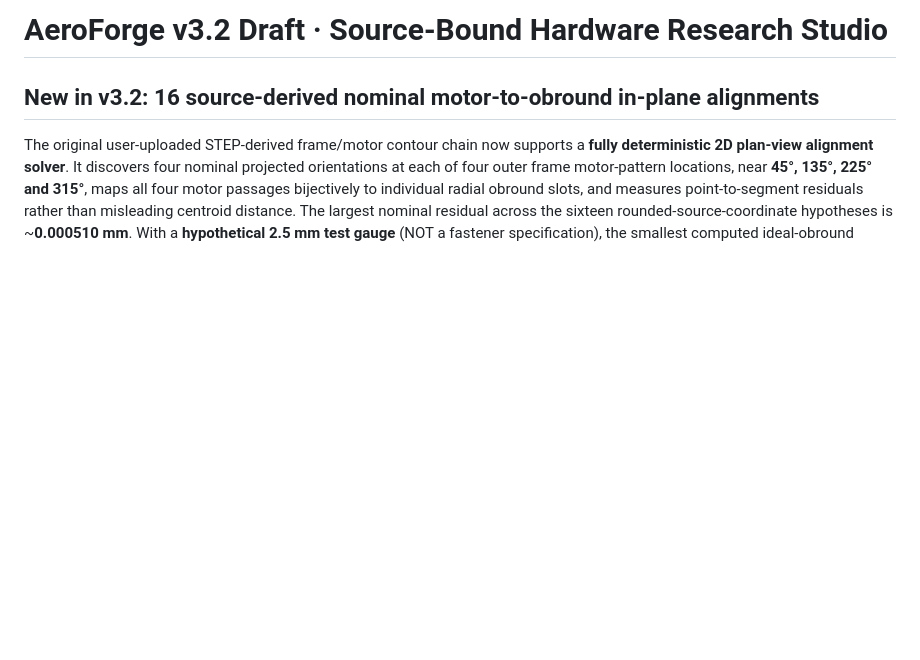
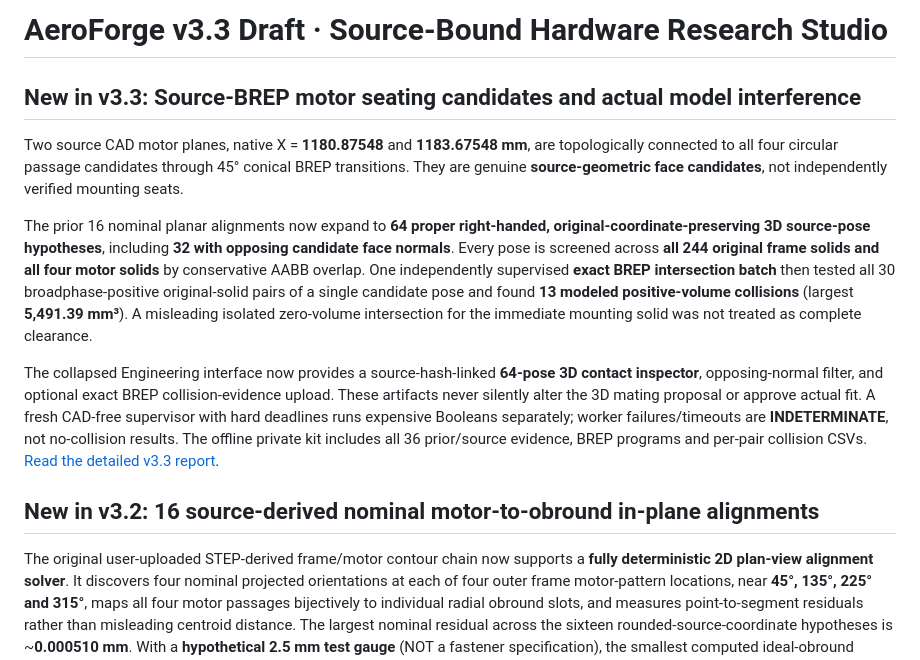
Before and after one commit to sidhulyalkar/drone-dev, a Markdown page: README.md, the part around the change. Rendered like a GitHub page; blank space fills up the shorter version.

Commit message:
docs(v3.3): announce real CAD 3D candidate face finding, model collision blockers and draft safeguards

```diff
--- a/README.md
+++ b/README.md
@@ -1,4 +1,12 @@
-# AeroForge v3.2 Draft · Source-Bound Hardware Research Studio
+# AeroForge v3.3 Draft · Source-Bound Hardware Research Studio
+
+## New in v3.3: Source-BREP motor seating candidates and actual model interference
+
+Two source CAD motor planes, native X = **1180.87548** and **1183.67548 mm**, are topologically connected to all four circular passage candidates through 45° conical BREP transitions. They are genuine **source-geometric face candidates**, not independently verified mounting seats.
+
+The prior 16 nominal planar alignments now expand to **64 proper right-handed, original-coordinate-preserving 3D source-pose hypotheses**, including **32 with opposing candidate face normals**. Every pose is screened across **all 244 original frame solids and all four motor solids** by conservative AABB overlap. One independently supervised **exact BREP intersection batch** then tested all 30 broadphase-positive original-solid pairs of a single candidate pose and found **13 modeled positive-volume collisions** (largest **5,491.39 mm³**). A misleading isolated zero-volume intersection for the immediate mounting solid was not treated as complete clearance.
+
+The collapsed Engineering interface now provides a source-hash-linked **64-pose 3D contact inspector**, opposing-normal filter, and optional exact BREP collision-evidence upload. These artifacts never silently alter the 3D mating proposal or approve actual fit. A fresh CAD-free supervisor with hard deadlines runs expensive Booleans separately; worker failures/timeouts are **INDETERMINATE**, not no-collision results. The offline private kit includes all 36 prior/source evidence, BREP programs and per-pair collision CSVs. [Read the detailed v3.3 report](docs/V33_X500_SOURCE_CONTACT_AND_BREP_INTERFERENCE.md).
 
 ## New in v3.2: 16 source-derived nominal motor-to-obround in-plane alignments
 
```
